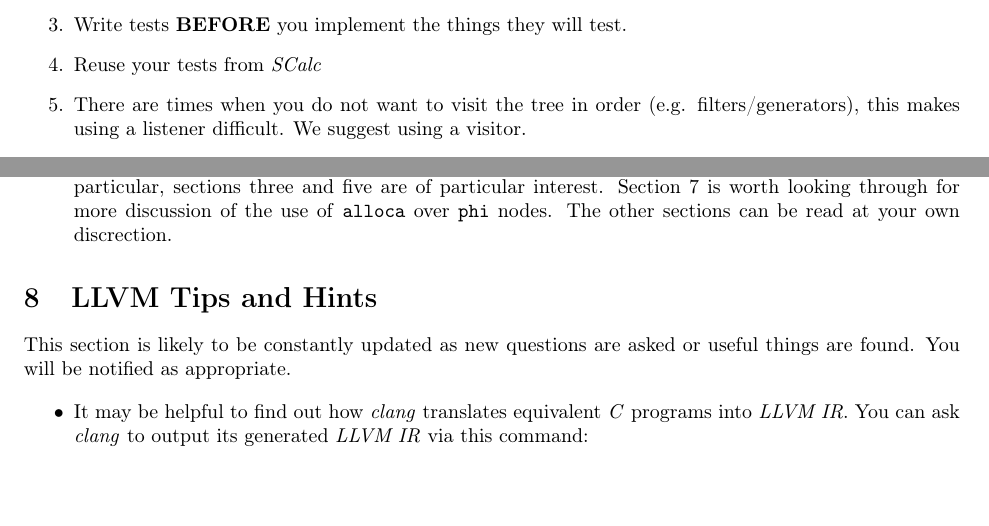
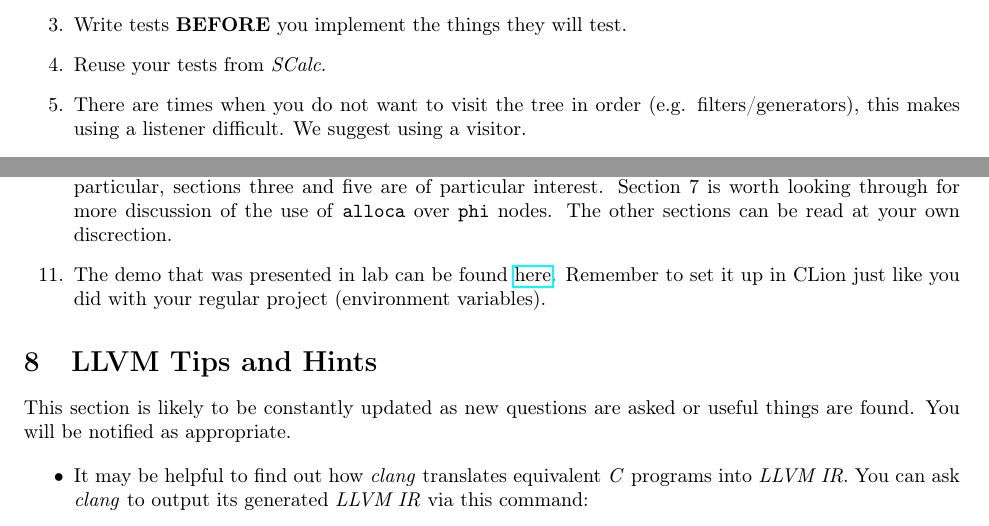
Before and after one commit to cmput415/415-docs, a LaTeX document (vcalc/vcalc.tex): two parts of page 11 of 12, joined at a grey line, cut so that both start at the same text. Compiled offline with pdfLaTeX.

Commit message:
Add lab demo.

```diff
--- a/vcalc/vcalc.tex
+++ b/vcalc/vcalc.tex
@@ -749,6 +749,10 @@ You do not need to submit anything on eclass or anywhere else.
     sections three and five are of particular interest. Section 7 is worth looking through for more
     discussion of the use of \code{alloca} over \code{phi} nodes. The other sections can be read at
     your own discrection.
+  \item
+    The demo that was presented in lab can be found
+    \href{https://webdocs.cs.ualberta.ca/\%7Ec415/vcalc/static/labdemo.tar.gz}{here}. Remember to
+    set it up in CLion just like you did with your regular project (environment variables).
 \end{enumerate}
 
 \section{LLVM Tips and Hints}
```
Also changed, not shown: vcalc/vcalc.tex (2 more changed lines), 1 other file.
